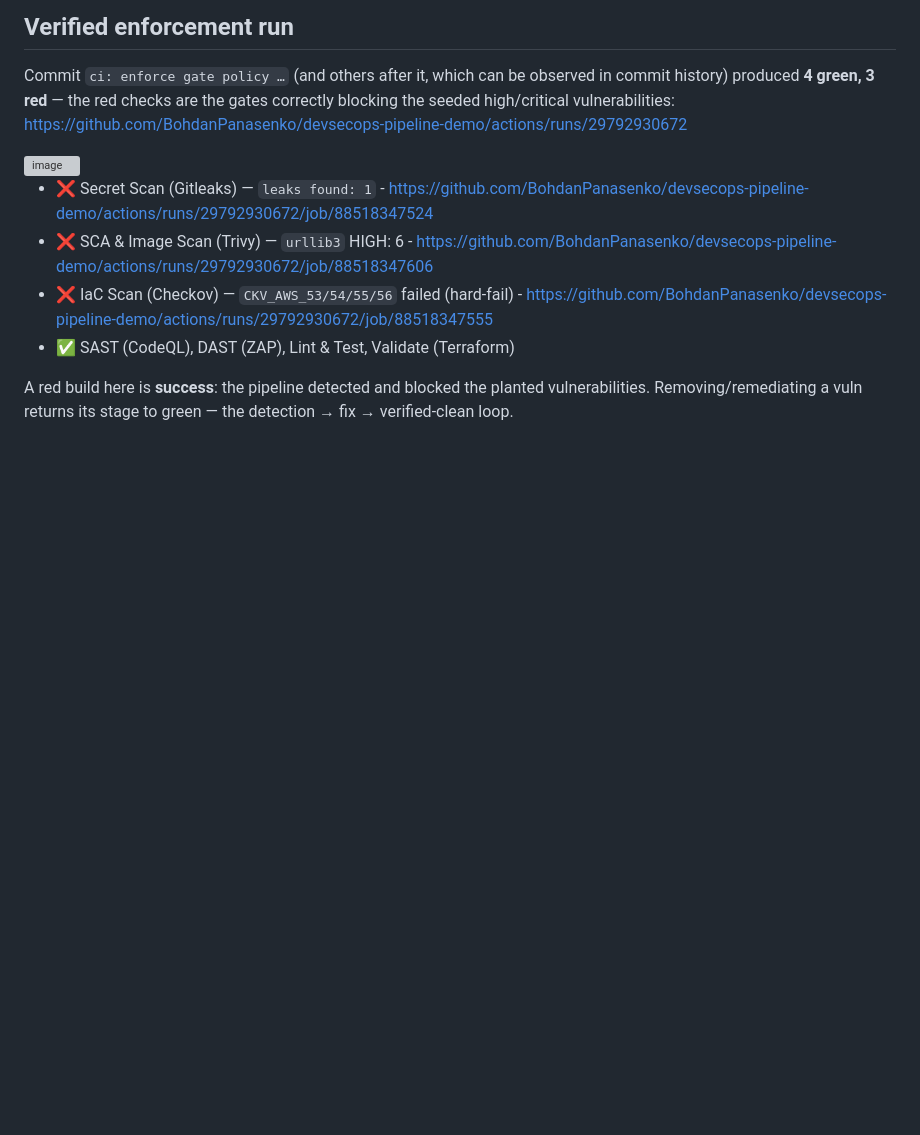
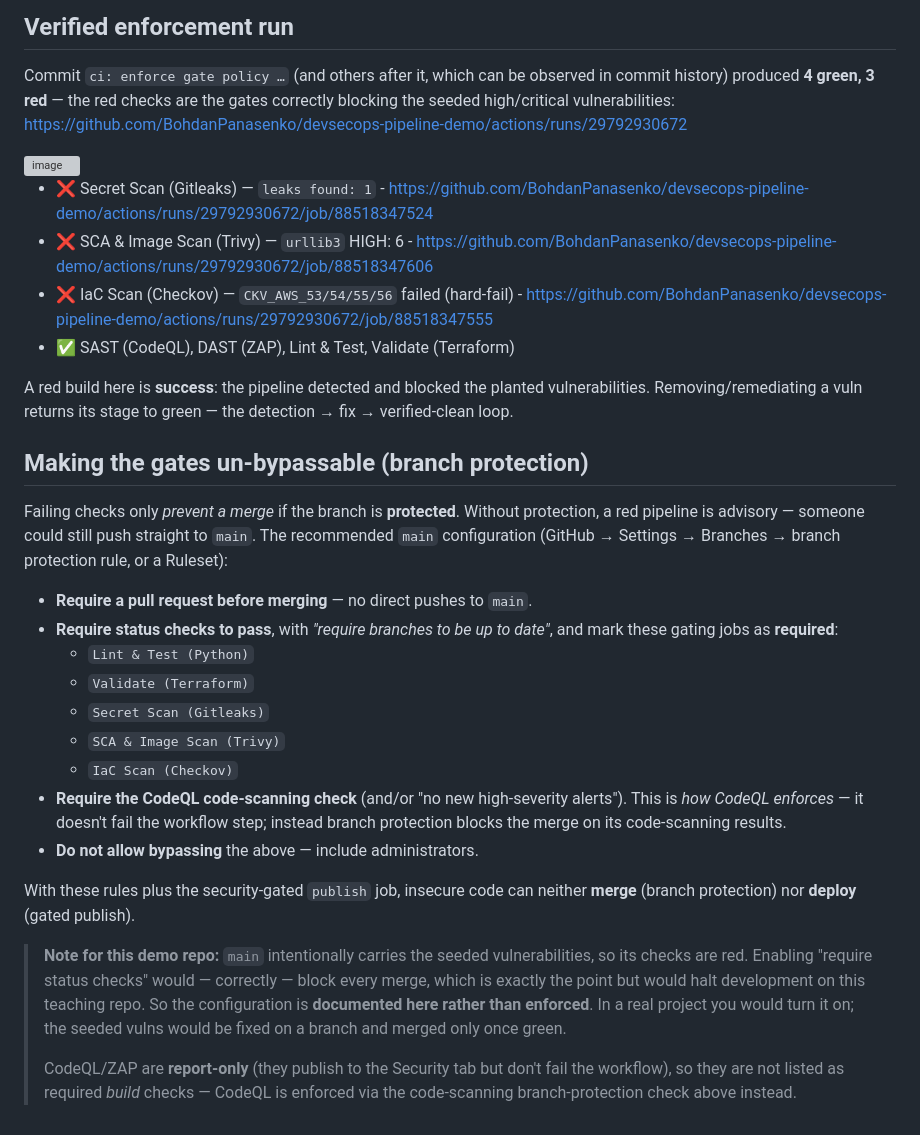
Before and after one commit to BohdanPanasenko/devsecops-pipeline-demo, a Markdown page: GATE_POLICY.md, the part around the change. Drawn GitHub-style; blank space fills up the shorter version; grey boxes are pictures that could not be loaded.

Commit message:
docs: add branch-protection notes to gate policy

```diff
--- a/GATE_POLICY.md
+++ b/GATE_POLICY.md
@@ -48,3 +48,37 @@ https://github.com/BohdanPanasenko/devsecops-pipeline-demo/actions/runs/29792930
 A red build here is **success**: the pipeline detected and blocked the planted
 vulnerabilities. Removing/remediating a vuln returns its stage to green — the
 detection → fix → verified-clean loop.
+
+## Making the gates un-bypassable (branch protection)
+
+Failing checks only *prevent a merge* if the branch is **protected**. Without
+protection, a red pipeline is advisory — someone could still push straight to `main`.
+The recommended `main` configuration (GitHub → Settings → Branches → branch
+protection rule, or a Ruleset):
+
+- **Require a pull request before merging** — no direct pushes to `main`.
+- **Require status checks to pass**, with *"require branches to be up to date"*, and
+  mark these gating jobs as **required**:
+  - `Lint & Test (Python)`
+  - `Validate (Terraform)`
+  - `Secret Scan (Gitleaks)`
+  - `SCA & Image Scan (Trivy)`
+  - `IaC Scan (Checkov)`
+- **Require the CodeQL code-scanning check** (and/or "no new high-severity alerts").
+  This is *how CodeQL enforces* — it doesn't fail the workflow step; instead branch
+  protection blocks the merge on its code-scanning results.
+- **Do not allow bypassing** the above — include administrators.
+
+With these rules plus the security-gated `publish` job, insecure code can neither
+**merge** (branch protection) nor **deploy** (gated publish).
+
+> **Note for this demo repo:** `main` intentionally carries the seeded
+> vulnerabilities, so its checks are red. Enabling "require status checks" would —
+> correctly — block every merge, which is exactly the point but would halt
+> development on this teaching repo. So the configuration is **documented here rather
+> than enforced**. In a real project you would turn it on; the seeded vulns would be
+> fixed on a branch and merged only once green.
+>
+> CodeQL/ZAP are **report-only** (they publish to the Security tab but don't fail the
+> workflow), so they are not listed as required *build* checks — CodeQL is enforced
+> via the code-scanning branch-protection check above instead.
```
